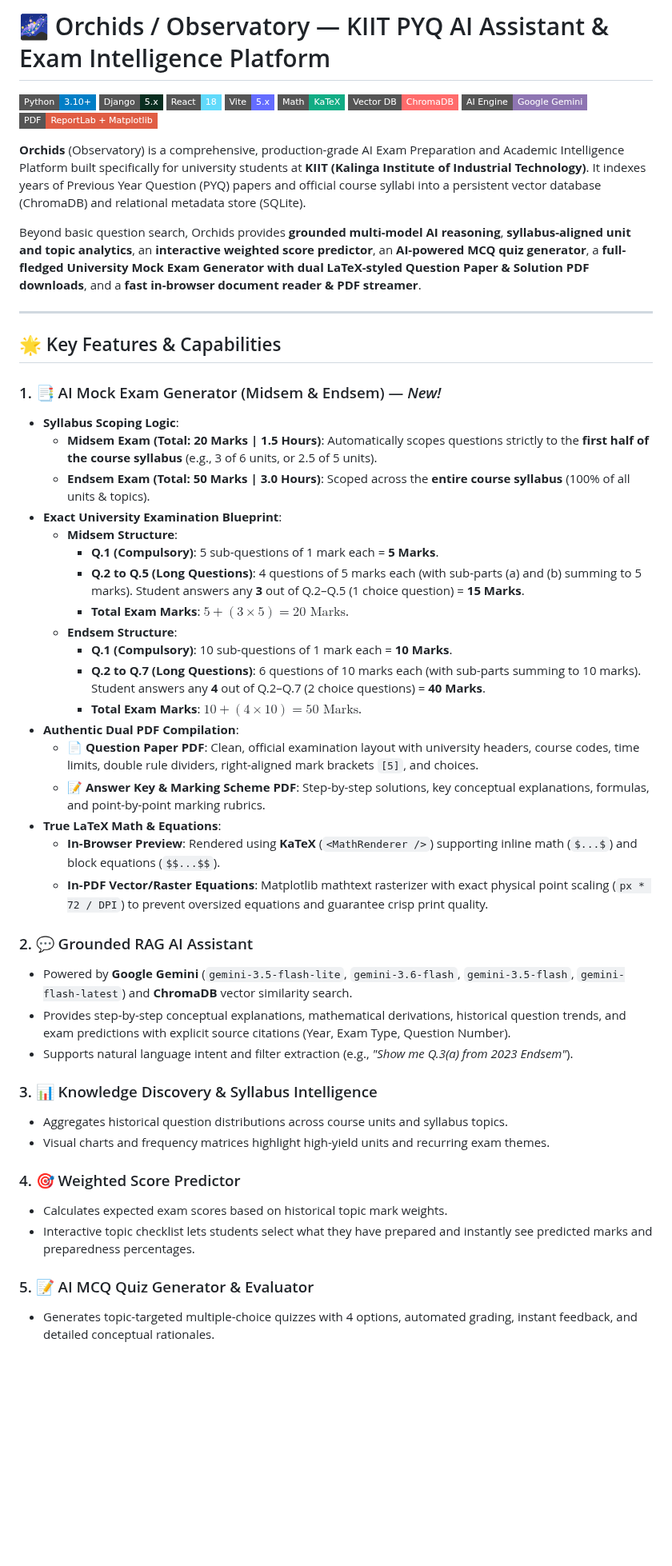
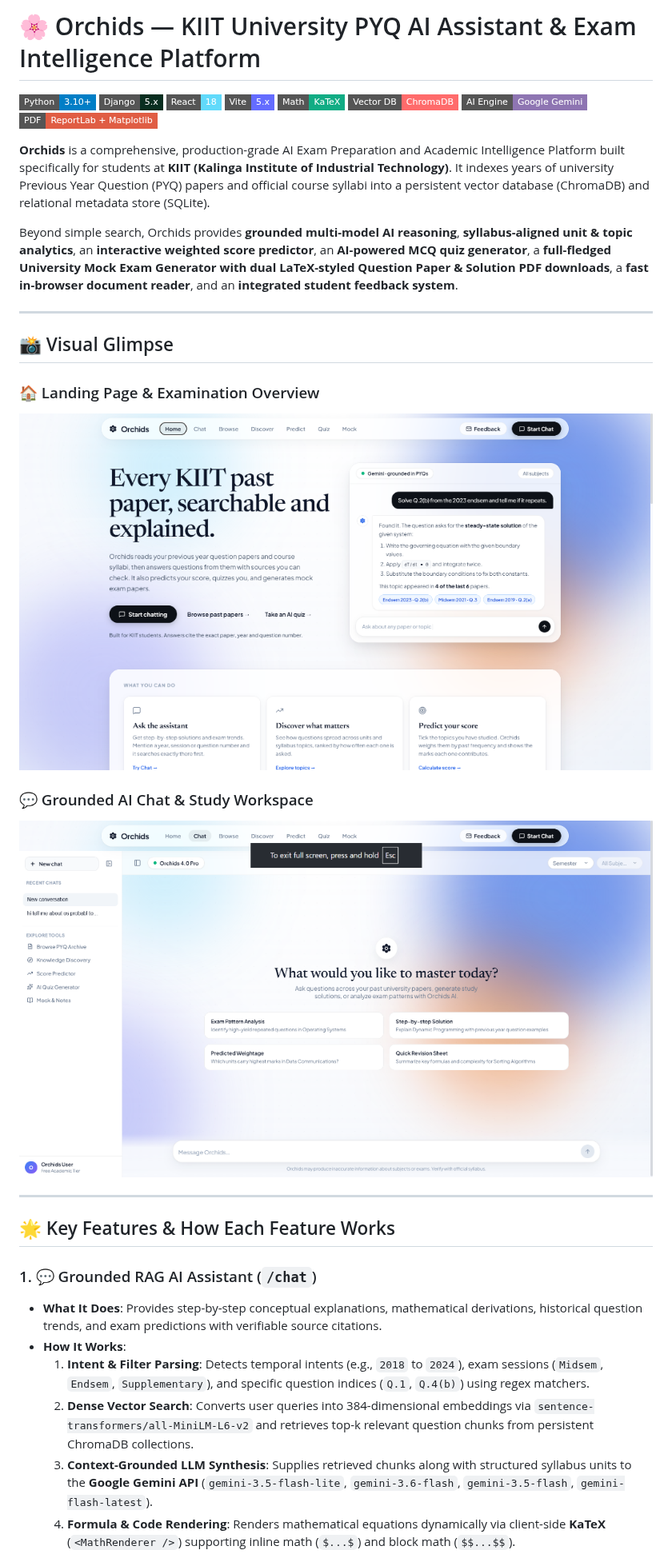
Before and after one commit to ankitbeura123/pyq-chatbot, a Markdown page: README.md, the part around one of its changes. Shown at 80% size. Rendered like a GitHub page; pictures changed too: docs/screenshots/orchids_chat.png (added), docs/screenshots/orchids_home.png (added); badges without logos; blank space fills up the shorter version.

Commit message:
part-13

```diff
--- a/README.md
+++ b/README.md
@@ -1,4 +1,4 @@
-# 🌌 Orchids / Observatory — KIIT PYQ AI Assistant & Exam Intelligence Platform
+# 🌸 Orchids — KIIT University PYQ AI Assistant & Exam Intelligence Platform
 
 [![Python](https://img.shields.io/badge/Python-3.10%2B-blue.svg?style=flat-square&logo=python)](https://python.org)
 [![Django](https://img.shields.io/badge/Django-5.x-092E20.svg?style=flat-square&logo=django)](https://djangoproject.com)
@@ -9,47 +9,29 @@
 [![Google Gemini](https://img.shields.io/badge/AI%20Engine-Google%20Gemini-8E75B2.svg?style=flat-square&logo=google)](https://ai.google.dev)
 [![ReportLab](https://img.shields.io/badge/PDF-ReportLab%20%2B%20Matplotlib-E05D44.svg?style=flat-square)](https://www.reportlab.com)
 
-**Orchids** (Observatory) is a comprehensive, production-grade AI Exam Preparation and Academic Intelligence Platform built specifically for university students at **KIIT (Kalinga Institute of Industrial Technology)**. It indexes years of Previous Year Question (PYQ) papers and official course syllabi into a persistent vector database (ChromaDB) and relational metadata store (SQLite).
+**Orchids** is a comprehensive, production-grade AI Exam Preparation and Academic Intelligence Platform built specifically for students at **KIIT (Kalinga Institute of Industrial Technology)**. It indexes years of university Previous Year Question (PYQ) papers and official course syllabi into a persistent vector database (ChromaDB) and relational metadata store (SQLite).
 
-Beyond basic question search, Orchids provides **grounded multi-model AI reasoning**, **syllabus-aligned unit and topic analytics**, an **interactive weighted score predictor**, an **AI-powered MCQ quiz generator**, a **full-fledged University Mock Exam Generator with dual LaTeX-styled Question Paper & Solution PDF downloads**, and a **fast in-browser document reader & PDF streamer**.
+Beyond simple search, Orchids provides **grounded multi-model AI reasoning**, **syllabus-aligned unit & topic analytics**, an **interactive weighted score predictor**, an **AI-powered MCQ quiz generator**, a **full-fledged University Mock Exam Generator with dual LaTeX-styled Question Paper & Solution PDF downloads**, a **fast in-browser document reader**, and an **integrated student feedback system**.
 
 ---
 
-## 🌟 Key Features & Capabilities
+## 📸 Visual Glimpse
 
-### 1. 📑 AI Mock Exam Generator (Midsem & Endsem) — *New!*
-- **Syllabus Scoping Logic**:
-  - **Midsem Exam (Total: 20 Marks | 1.5 Hours)**: Automatically scopes questions strictly to the **first half of the course syllabus** (e.g., 3 of 6 units, or 2.5 of 5 units).
-  - **Endsem Exam (Total: 50 Marks | 3.0 Hours)**: Scoped across the **entire course syllabus** (100% of all units & topics).
-- **Exact University Examination Blueprint**:
-  - **Midsem Structure**:
-    - **Q.1 (Compulsory)**: 5 sub-questions of 1 mark each = **5 Marks**.
-    - **Q.2 to Q.5 (Long Questions)**: 4 questions of 5 marks each (with sub-parts (a) and (b) summing to 5 marks). Student answers any **3** out of Q.2–Q.5 (1 choice question) = **15 Marks**.
-    - **Total Exam Marks**: $5 + (3 \times 5) = 20\text{ Marks}$.
-  - **Endsem Structure**:
-    - **Q.1 (Compulsory)**: 10 sub-questions of 1 mark each = **10 Marks**.
-    - **Q.2 to Q.7 (Long Questions)**: 6 questions of 10 marks each (with sub-parts summing to 10 marks). Student answers any **4** out of Q.2–Q.7 (2 choice questions) = **40 Marks**.
-    - **Total Exam Marks**: $10 + (4 \times 10) = 50\text{ Marks}$.
-- **Authentic Dual PDF Compilation**:
-  - 📄 **Question Paper PDF**: Clean, official examination layout with university headers, course codes, time limits, double rule dividers, right-aligned mark brackets `[5]`, and choices.
-  - 📝 **Answer Key & Marking Scheme PDF**: Step-by-step solutions, key conceptual explanations, formulas, and point-by-point marking rubrics.
-- **True LaTeX Math & Equations**:
-  - **In-Browser Preview**: Rendered using **KaTeX** (`<MathRenderer />`) supporting inline math (`$...$`) and block equations (`$$...$$`).
-  - **In-PDF Vector/Raster Equations**: Matplotlib mathtext rasterizer with exact physical point scaling (`px * 72 / DPI`) to prevent oversized equations and guarantee crisp print quality.
+### 🏠 Landing Page & Examination Overview
+![Orchids Landing Page](docs/screenshots/orchids_home.png)
 
-### 2. 💬 Grounded RAG AI Assistant
-- Powered by **Google Gemini** (`gemini-3.5-flash-lite`, `gemini-3.6-flash`, `gemini-3.5-flash`, `gemini-flash-latest`) and **ChromaDB** vector similarity search.
-- Provides step-by-step conceptual explanations, mathematical derivations, historical question trends, and exam predictions with explicit source citations (Year, Exam Type, Question Number).
-- Supports natural language intent and filter extraction (e.g., *"Show me Q.3(a) from 2023 Endsem"*).
+### 💬 Grounded AI Chat & Study Workspace
+![Orchids Chat Workspace](docs/screenshots/orchids_chat.png)
 
-### 3. 📊 Knowledge Discovery & Syllabus Intelligence
-- Aggregates historical question distributions across course units and syllabus topics.
-- Visual charts and frequency matrices highlight high-yield units and recurring exam themes.
+---
 
-### 4. 🎯 Weighted Score Predictor
-- Calculates expected exam scores based on historical topic mark weights.
-- Interactive topic checklist lets students select what they have prepared and instantly see predicted marks and preparedness percentages.
+## 🌟 Key Features & How Each Feature Works
 
-### 5. 📝 AI MCQ Quiz Generator & Evaluator
-- Generates topic-targeted multiple-choice quizzes with 4 options, automated grading, instant feedback, and detailed conceptual rationales.
+### 1. 💬 Grounded RAG AI Assistant (`/chat`)
+- **What It Does**: Provides step-by-step conceptual explanations, mathematical derivations, historical question trends, and exam predictions with verifiable source citations.
+- **How It Works**:
+  1. **Intent & Filter Parsing**: Detects temporal intents (e.g., `2018` to `2024`), exam sessions (`Midsem`, `Endsem`, `Supplementary`), and specific question indices (`Q.1`, `Q.4(b)`) using regex matchers.
+  2. **Dense Vector Search**: Converts user queries into 384-dimensional embeddings via `sentence-transformers/all-MiniLM-L6-v2` and retrieves top-k relevant question chunks from persistent ChromaDB collections.
+  3. **Context-Grounded LLM Synthesis**: Supplies retrieved chunks along with structured syllabus units to the **Google Gemini API** (`gemini-3.5-flash-lite`, `gemini-3.6-flash`, `gemini-3.5-flash`, `gemini-flash-latest`).
+  4. **Formula & Code Rendering**: Renders mathematical equations dynamically via client-side **KaTeX** (`<MathRenderer />`) supporting inline math (`$...$`) and block math (`$$...$$`).
 
```
Also changed, not shown: other parts of README.md (+139 -104 lines), 5 other files.
